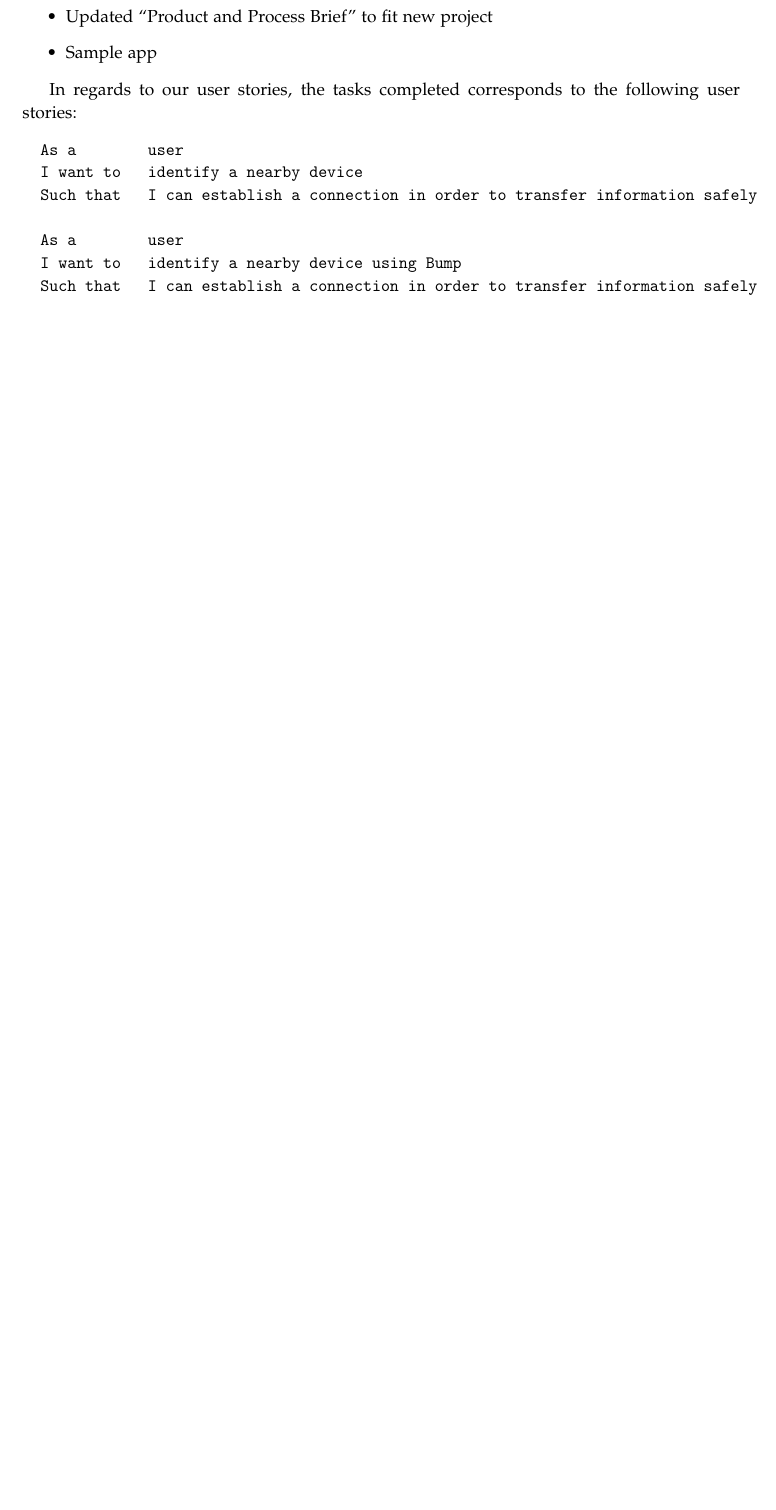
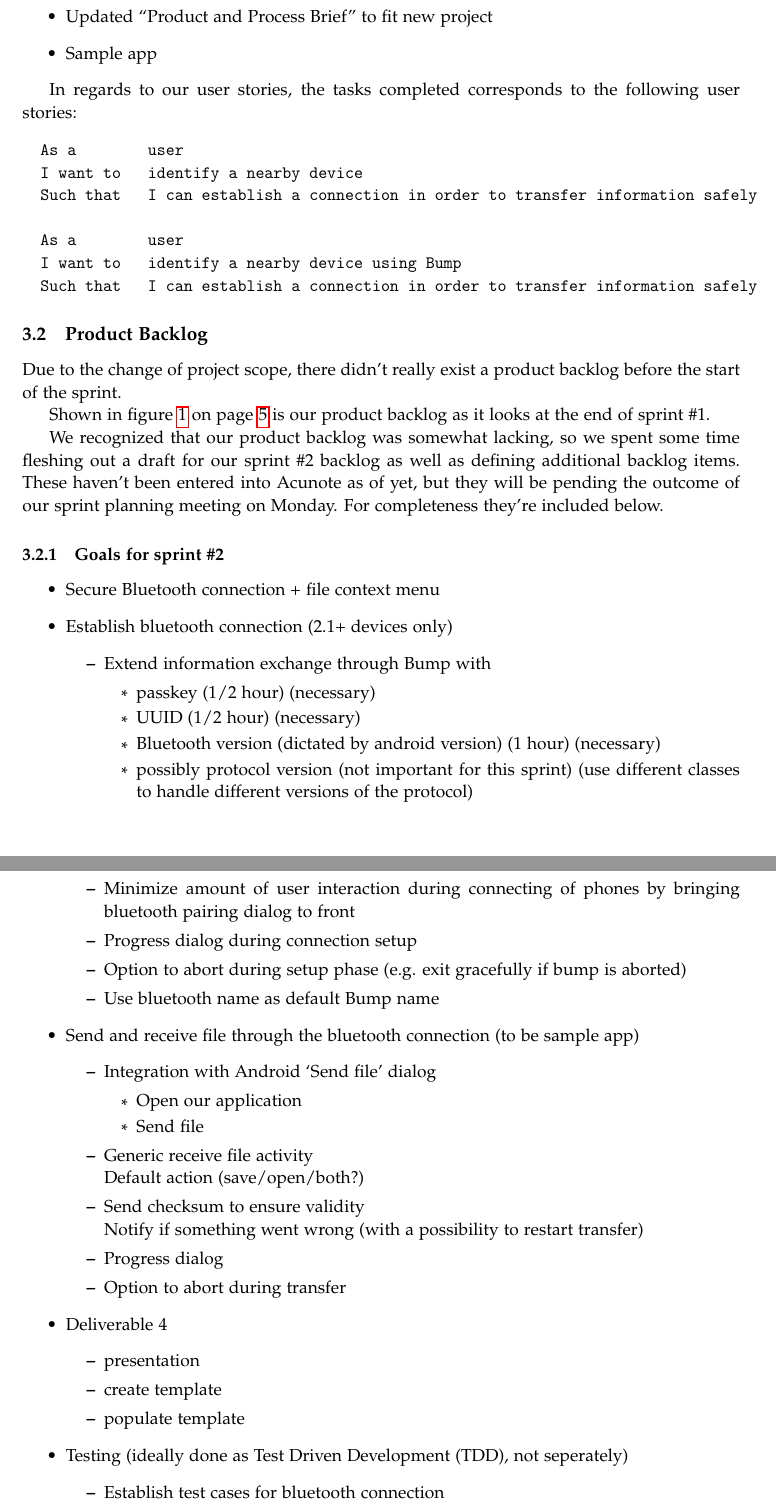
Before and after one commit to omegahm/DBP2P, a LaTeX document (Deliverables/No3/deliverable3.tex): part of page 2 of 5 before the commit and two parts of pages 2 and 3 of 8 after it, the two joined at a grey line, cut so that both start at the same text, the shorter picture padded with empty space. Compiled offline with pdfLaTeX.

Commit message:
deliverable 3: product backlog

```diff
--- a/Deliverables/No3/deliverable3.tex
+++ b/Deliverables/No3/deliverable3.tex
@@ -128,3 +127,8 @@ In regards to our user stories, the tasks completed corresponds to the following
   I want to   identify a nearby device using Bump
   Such that   I can establish a connection in order to transfer information safely
 \end{verbatim}
+
+\subsection{Product Backlog}
+Due to the change of project scope, there didn't really exist a product backlog before the start of the sprint.
+
+Shown in figure \ref{productbacklog} on page \pageref{productbacklog} is our product backlog as it looks at the end of sprint \#1.
@@ -130,0 +142,47 @@ In regards to our user stories, the tasks completed corresponds to the following
+	\label{productbacklog}
+\end{figure}
+
+We recognized that our product backlog was somewhat lacking, so we spent some time fleshing out a draft for our sprint \#2 backlog as well as defining additional backlog items.
+These haven't been entered into Acunote as of yet, but they will be pending the outcome of our sprint planning meeting on Monday.
+For completeness they're included below.
+
+\subsubsection{Goals for sprint \#2}
+\begin{itemize}
+\item Secure Bluetooth connection + file context menu
+\item Establish bluetooth connection (2.1+ devices only)
+\begin{itemize}
+\item Extend information exchange through Bump with
+\begin{itemize}
+\item passkey ($1/2$ hour) (necessary)
+\item UUID ($1/2$ hour) (necessary)
+\item Bluetooth version (dictated by android version) (1 hour) (necessary)
+\item possibly protocol version (not important for this sprint) (use different classes to handle different versions of the protocol)
+\end{itemize}
+\item Minimize amount of user interaction during connecting of phones by bringing bluetooth pairing dialog to front
+\item Progress dialog during connection setup
+\item Option to abort during setup phase (e.g. exit gracefully if bump is aborted)
+\item Use bluetooth name as default Bump name
+\end{itemize}
+\item Send and receive file through the bluetooth connection (to be sample app)
+\begin{itemize}
+\item Integration with Android ‘Send file’ dialog
+\begin{itemize}
+\item Open our application
+\item Send file
+\end{itemize}
+\item Generic receive file activity\\Default action (save/open/both?)
+\item Send checksum to ensure validity\\
+Notify if something went wrong (with a possibility to restart transfer)
+\item Progress dialog
+\item Option to abort during transfer
+\end{itemize}
+\item Deliverable 4
+\begin{itemize}
+\item presentation
+\item create template
+\item populate template
+\end{itemize}
+\item Testing (ideally done as Test Driven Development (TDD), not seperately)
+\begin{itemize}
+\item Establish test cases for bluetooth connection
+\item Establish test cases for send and receive file
@@ -131,3 +215,7 @@ In regards to our user stories, the tasks completed corresponds to the following
+\end{itemize}
+\end{itemize}
+
+
 
 \subsection{Sprint Backlog}
 Our sprint backlog is shown in figure \ref{sprintbacklog} on page \pageref{sprintbacklog}.
```
Also changed, not shown: Deliverables/No3/deliverable3.tex (34 more changed lines).
